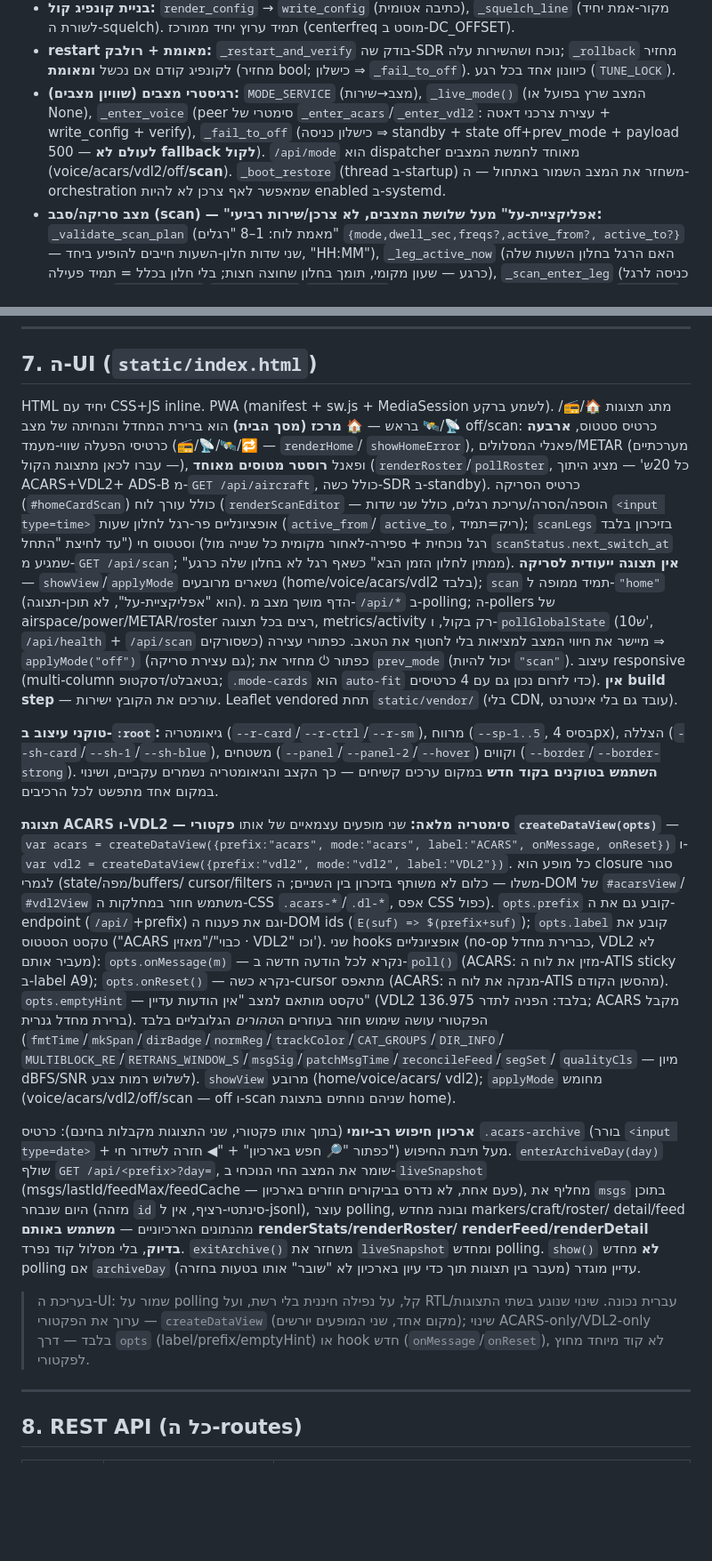
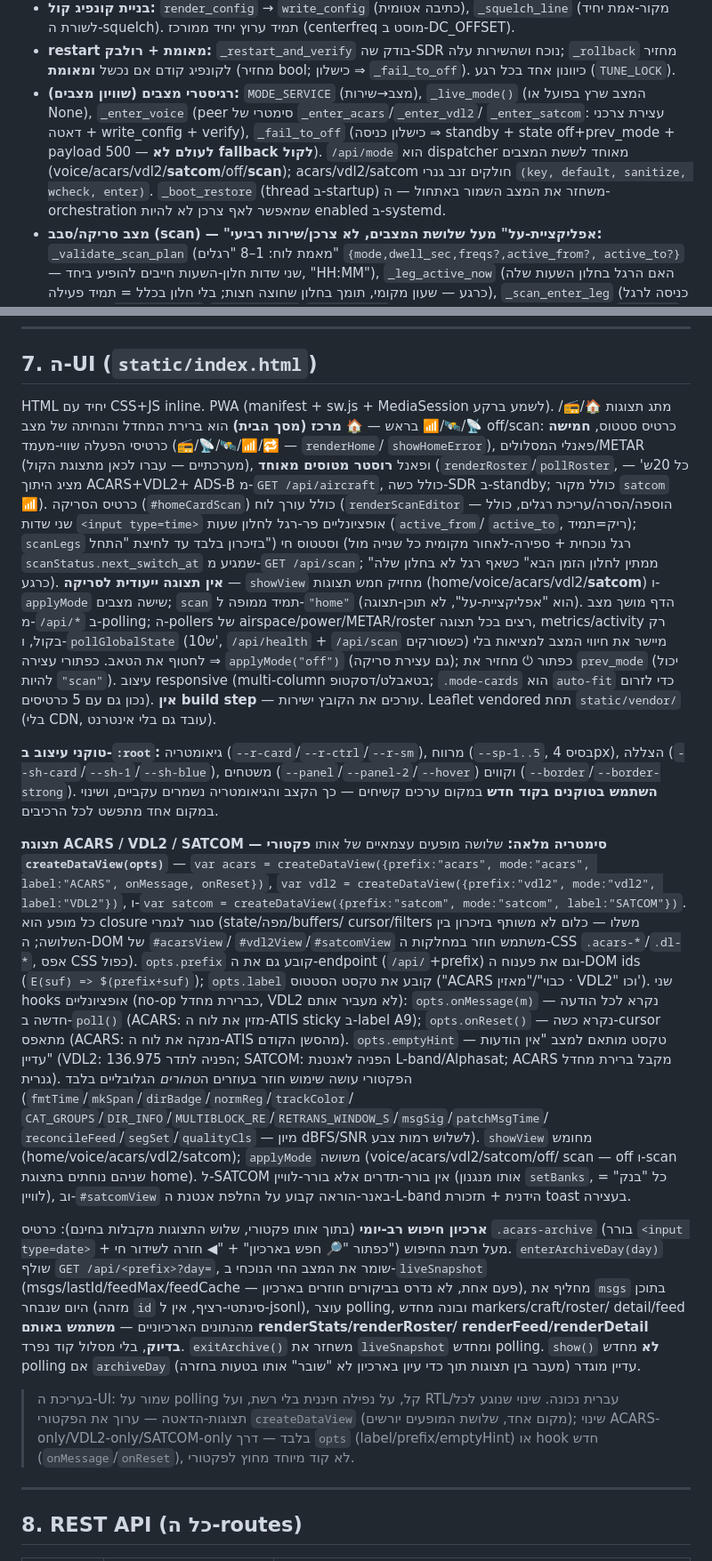
Before and after one commit to Shahar373/AIR-AM, a Markdown page: CLAUDE.md, 2 parts joined by grey strips. Shown at 89% size. Drawn GitHub-style; blank space fills up the shorter version.

```diff
--- a/CLAUDE.md
+++ b/CLAUDE.md
@@ -181,12 +183,13 @@ tests/                     # pytest. רצים ב-CI ללא חומרה (SDR/syste
   `_rollback` מחזיר לקונפיג קודם אם נכשל **ומאומת** (מחזיר bool; כישלון ⇒ `_fail_to_off`).
   כיוונון אחד בכל רגע (`TUNE_LOCK`).
 - **רגיסטרי מצבים (שוויון מצבים):** `MODE_SERVICE` (מצב→שירות), `_live_mode()` (המצב
-  שרץ בפועל או None), `_enter_voice` (peer סימטרי של `_enter_acars`/`_enter_vdl2`:
-  עצירת צרכני דאטה + write_config + verify), `_fail_to_off` (כישלון כניסה ⇒ standby +
-  state off+prev_mode + payload 500 — **לעולם לא fallback לקול**). `/api/mode` הוא
-  dispatcher מאוחד לחמשת המצבים (voice/acars/vdl2/off/**scan**). `_boot_restore`
-  (thread ב-startup) משחזר את המצב השמור באתחול — ה-orchestration שמאפשר לאף צרכן
-  לא להיות enabled ב-systemd.
+  שרץ בפועל או None), `_enter_voice` (peer סימטרי של `_enter_acars`/`_enter_vdl2`/
+  `_enter_satcom`: עצירת צרכני דאטה + write_config + verify), `_fail_to_off` (כישלון
+  כניסה ⇒ standby + state off+prev_mode + payload 500 — **לעולם לא fallback לקול**).
+  `/api/mode` הוא dispatcher מאוחד לששת המצבים (voice/acars/vdl2/**satcom**/off/**scan**);
+  acars/vdl2/satcom חולקים זנב גנרי `(key, default, sanitize, wcheck, enter)`.
+  `_boot_restore` (thread ב-startup) משחזר את המצב השמור באתחול — ה-orchestration
+  שמאפשר לאף צרכן לא להיות enabled ב-systemd.
 - **מצב סריקה/סבב (scan) — "אפליקציית-על" מעל שלושת המצבים, לא צרכן/שירות רביעי:**
   `_validate_scan_plan` (מאמת לוח: 1–8 "רגלים" `{mode,dwell_sec,freqs?,active_from?,
   active_to?}` — שני שדות חלון-השעות חייבים להופיע ביחד, "HH:MM"),
@@ -276,23 +290,23 @@ tests/                     # pytest. רצים ב-CI ללא חומרה (SDR/syste
 ## 7. ה-UI (`static/index.html`)
 
 HTML יחיד עם CSS+JS inline. PWA (manifest + sw.js + MediaSession לשמע ברקע).
-מתג תצוגות 🏠/📻/📡/🛰️ בראש — **🏠 מרכז (מסך הבית)** הוא ברירת המחדל והנחיתה של
-מצב off/scan: כרטיס סטטוס, **ארבעה** כרטיסי הפעלה שווי-מעמד (📻/📡/🛰️/🔁 — `renderHome`/
+מתג תצוגות 🏠/📻/📡/🛰️/📶 בראש — **🏠 מרכז (מסך הבית)** הוא ברירת המחדל והנחיתה של
+מצב off/scan: כרטיס סטטוס, **חמישה** כרטיסי הפעלה שווי-מעמד (📻/📡/🛰️/📶/🔁 — `renderHome`/
 `showHomeError`), פאנלי המסלולים/METAR (מערכתיים — עברו לכאן מתצוגת הקול), ופאנל
 **רוסטר מטוסים מאוחד** (`renderRoster`/`pollRoster`, כל 20ש' — מציג היתוך ACARS+VDL2+
-ADS-B מ-`GET /api/aircraft`, כולל כשה-SDR ב-standby). כרטיס
+ADS-B מ-`GET /api/aircraft`, כולל כשה-SDR ב-standby; כולל מקור `satcom` 📶). כרטיס
 הסריקה (`#homeCardScan`) כולל עורך לוח (`renderScanEditor` — הוספה/הסרה/עריכת רגלים,
 כולל שני שדות `<input type=time>` אופציונליים פר-רגל לחלון שעות (`active_from`/
 `active_to`, ריק=תמיד); `scanLegs` בזיכרון בלבד עד לחיצת "התחל") וסטטוס חי (רגל
 נוכחית + ספירה-לאחור מקומית כל שנייה מול `scanStatus.next_switch_at` שמגיע
 מ-`GET /api/scan`; "ממתין לחלון הזמן הבא" כשאף רגל לא בחלון שלה כרגע). **אין תצוגה ייעודית
-לסריקה** — `showView`/`applyMode` נשארים מרובעים (home/voice/acars/vdl2 בלבד); `scan`
-תמיד ממופה ל-`"home"` (הוא "אפליקציית-על", לא תוכן-תצוגה). הדף מושך מצב מ-`/api/*`
+לסריקה** — `showView` מחזיק חמש תצוגות (home/voice/acars/vdl2/**satcom**) ו-`applyMode`
+שישה מצבים; `scan` תמיד ממופה ל-`"home"` (הוא "אפליקציית-על", לא תוכן-תצוגה). הדף מושך מצב מ-`/api/*`
 ב-polling; ה-pollers של airspace/power/METAR/roster רצים בכל תצוגה, metrics/activity רק
 בקול, ו-`pollGlobalState` (10ש', `/api/health` + `/api/scan` כשסורקים) מיישר את חיווי
 המצב למציאות בלי לחטוף את הטאב. כפתורי עצירה ⇒ `applyMode("off")` (גם עצירת סריקה);
 כפתור ⏻ מחזיר את `prev_mode` (יכול להיות `"scan"`). עיצוב responsive (multi-column
-בטאבלט/דסקטופ; `.mode-cards` הוא `auto-fit` כדי לזרום נכון גם עם 4 כרטיסים).
+בטאבלט/דסקטופ; `.mode-cards` הוא `auto-fit` כדי לזרום נכון גם עם 5 כרטיסים).
 **אין build step** — עורכים את הקובץ ישירות. Leaflet vendored תחת `static/vendor/`
 (בלי CDN, עובד גם בלי אינטרנט).
 
@@ -301,26 +315,29 @@ ADS-B מ-`GET /api/aircraft`, כולל כשה-SDR ב-standby). כרטיס
 וקווים (`--border`/`--border-strong`). **השתמש בטוקנים בקוד חדש** במקום ערכים קשיחים —
 כך הקצב והגיאומטריה נשמרים עקביים, ושינוי במקום אחד מתפשט לכל הרכיבים.
 
-**תצוגת ACARS ו-VDL2 — סימטריה מלאה:** שני מופעים עצמאיים של אותו **פקטורי
+**תצוגת ACARS / VDL2 / SATCOM — סימטריה מלאה:** שלושה מופעים עצמאיים של אותו **פקטורי
 `createDataView(opts)`** — `var acars = createDataView({prefix:"acars", mode:"acars",
-label:"ACARS", onMessage, onReset})` ו-`var vdl2 = createDataView({prefix:"vdl2",
-mode:"vdl2", label:"VDL2"})`. כל מופע הוא closure סגור לגמרי (state/מפה/buffers/
-cursor/filters משלו — כלום לא משותף בזיכרון בין השניים; ה-DOM של `#acarsView`/
-`#vdl2View` משתמש חוזר במחלקות ה-CSS `.acars-*`/`.dl-*`, אפס CSS כפול). `opts.prefix`
+label:"ACARS", onMessage, onReset})`, `var vdl2 = createDataView({prefix:"vdl2",
+mode:"vdl2", label:"VDL2"})`, ו-`var satcom = createDataView({prefix:"satcom",
+mode:"satcom", label:"SATCOM"})`. כל מופע הוא closure סגור לגמרי (state/מפה/buffers/
+cursor/filters משלו — כלום לא משותף בזיכרון בין השלושה; ה-DOM של `#acarsView`/
+`#vdl2View`/`#satcomView` משתמש חוזר במחלקות ה-CSS `.acars-*`/`.dl-*`, אפס CSS כפול). `opts.prefix`
 קובע גם את ה-endpoint (`/api/`+prefix) וגם את פענוח ה-DOM ids (`E(suf) => $(prefix+suf)`);
 `opts.label` קובע את טקסט הסטטוס ("ACARS כבוי"/"מאזין · VDL2" וכו'). שני hooks
 אופציונליים (no-op כברירת מחדל, VDL2 לא מעביר אותם): `opts.onMessage(m)` — נקרא
 לכל הודעה חדשה ב-`poll()` (ACARS: מזין את לוח ה-ATIS sticky ב-label A9); `opts.onReset()`
 — נקרא כשה-cursor מתאפס (ACARS: מנקה את לוח ה-ATIS מהסשן הקודם). `opts.emptyHint`
-— טקסט מותאם למצב "אין הודעות עדיין" (VDL2 בלבד: הפניה לתדר 136.975; ACARS מקבל
-ברירת מחדל גנרית). הפקטורי עושה שימוש חוזר בעוזרים ה*טהורים* הגלובליים בלבד
-(`fmtTime`/`mkSpan`/`dirBadge`/`normReg`/`trackColor`/`CAT_GROUPS`/`DIR_INFO`/
-`MULTIBLOCK_RE`/`RETRANS_WINDOW_S`/`msgSig`/`patchMsgTime`/`reconcileFeed`/`segSet`/
-`qualityCls` — מיון dBFS/SNR לשלוש רמות צבע). `showView` מרובע (home/voice/acars/
-vdl2); `applyMode` מחומש (voice/acars/vdl2/off/scan — off ו-scan שניהם נוחתים
-בתצוגת home).
+— טקסט מותאם למצב "אין הודעות עדיין" (VDL2: הפניה לתדר 136.975; SATCOM: הפניה
+לאנטנת L-band/Alphasat; ACARS מקבל ברירת מחדל גנרית). הפקטורי עושה שימוש חוזר
+בעוזרים ה*טהורים* הגלובליים בלבד (`fmtTime`/`mkSpan`/`dirBadge`/`normReg`/`trackColor`/
+`CAT_GROUPS`/`DIR_INFO`/`MULTIBLOCK_RE`/`RETRANS_WINDOW_S`/`msgSig`/`patchMsgTime`/
+`reconcileFeed`/`segSet`/`qualityCls` — מיון dBFS/SNR לשלוש רמות צבע). `showView`
+מחומש (home/voice/acars/vdl2/satcom); `applyMode` משושה (voice/acars/vdl2/satcom/off/
+scan — off ו-scan שניהם נוחתים בתצוגת home). ל-SATCOM אין בורר-תדרים אלא בורר-לוויין
+(אותו מנגנון `setBanks`, כל "בנק" = לוויין), וב-`#satcomView` באנר-הוראה קבוע על
+החלפת אנטנת ה-L-band הידנית + תזכורת toast בעצירה.
 
-**ארכיון חיפוש רב-יומי** (בתוך אותו פקטורי, שני התצוגות מקבלות בחינם): כרטיס
+**ארכיון חיפוש רב-יומי** (בתוך אותו פקטורי, שלוש התצוגות מקבלות בחינם): כרטיס
 `.acars-archive` (בורר `<input type=date>` + כפתור "🔎 חפש בארכיון" + "◀ חזרה
 לשידור חי") מעל תיבת החיפוש. `enterArchiveDay(day)` שולף `GET /api/<prefix>?day=`,
 שומר את המצב החי הנוכחי ב-`liveSnapshot` (msgs/lastId/feedMax/feedCache — פעם
@@ -332,9 +349,9 @@ renderFeed/renderDetail בדיוק**, בלי מסלול קוד נפרד. `exitAr
 מוגדר (מעבר בין תצוגות תוך כדי עיון בארכיון לא "שובר" אותו בטעות בחזרה).
 
 > בעריכת ה-UI: שמור על polling קל, על נפילה חיננית בלי רשת, ועל RTL/עברית נכונה.
-> שינוי שנוגע בשתי התצוגות — ערוך את הפקטורי `createDataView` (מקום אחד, שני המופעים
-> יורשים); שינוי ACARS-only/VDL2-only בלבד — דרך `opts` (label/prefix/emptyHint) או
-> hook חדש (`onMessage`/`onReset`), לא קוד מיוחד מחוץ לפקטורי.
+> שינוי שנוגע לכל תצוגות-הדאטה — ערוך את הפקטורי `createDataView` (מקום אחד, שלושת
+> המופעים יורשים); שינוי ACARS-only/VDL2-only/SATCOM-only בלבד — דרך `opts`
+> (label/prefix/emptyHint) או hook חדש (`onMessage`/`onReset`), לא קוד מיוחד מחוץ לפקטורי.
 
 ---
 
```
Also changed, not shown: other parts of CLAUDE.md (+27 -14 lines).
